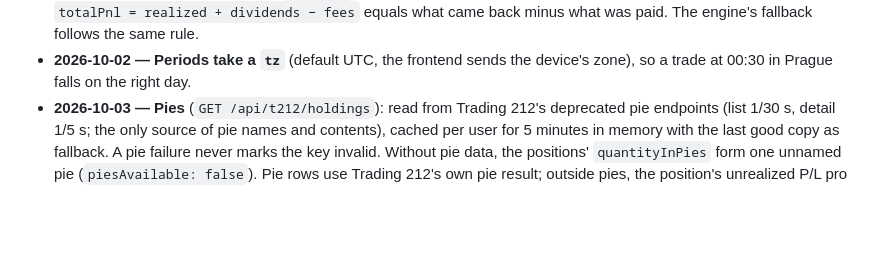
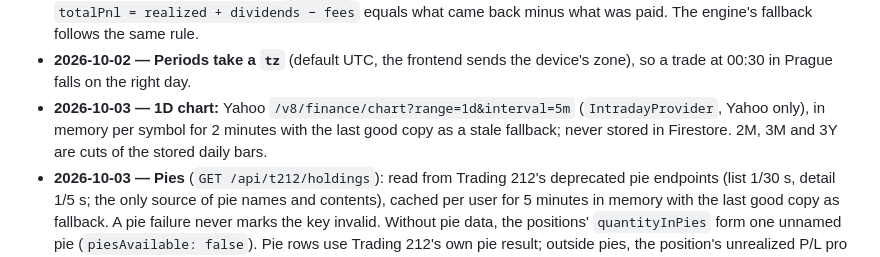
Before and after one commit to iducanhle/trading-hub, a Markdown page: docs/PROGRESS-backend.md, the part around the change. Rendered like a GitHub page; blank space fills up the shorter version.

```diff
--- a/docs/PROGRESS-backend.md
+++ b/docs/PROGRESS-backend.md
@@ -80,6 +80,7 @@ Spec: [PROMPT-trading212.md](PROMPT-trading212.md) (phases in §9). API: the Tra
 - **2026-10-02 — P/L semantics** (contract "P/L definitions"): realized P/L is Trading 212's per-sell figure, **before** fees. Fees and taxes of all trades are a separate `fees` line subtracted in `totalPnl`. This changes the prompt's wording, which subtracts only fees of sells, so that buy fees and FX fees are not lost. If the demo check shows that Trading 212's figure already includes fees, the engine subtracts only the remainder. Percentages are for all time only (a period has no meaningful base). Unrealized P/L is as of now and counts only for all time; no historical portfolio value is computed, because there is no daily price history of the portfolio.
 - **2026-10-02 — Fees count once:** `netValue` includes the fees and Trading 212's realized result excludes them, so `totalPnl = realized + dividends − fees` equals what came back minus what was paid. The engine's fallback follows the same rule.
 - **2026-10-02 — Periods take a `tz`** (default UTC, the frontend sends the device's zone), so a trade at 00:30 in Prague falls on the right day.
+- **2026-10-03 — 1D chart:** Yahoo `/v8/finance/chart?range=1d&interval=5m` (`IntradayProvider`, Yahoo only), in memory per symbol for 2 minutes with the last good copy as a stale fallback; never stored in Firestore. 2M, 3M and 3Y are cuts of the stored daily bars.
 - **2026-10-03 — Pies** (`GET /api/t212/holdings`): read from Trading 212's deprecated pie endpoints (list 1/30 s, detail 1/5 s; the only source of pie names and contents), cached per user for 5 minutes in memory with the last good copy as fallback. A pie failure never marks the key invalid. Without pie data, the positions' `quantityInPies` form one unnamed pie (`piesAvailable: false`). Pie rows use Trading 212's own pie result; outside pies, the position's unrealized P/L pro rata.
 
 ## Done
```
Also changed, not shown: docs/CONTRACT.md (+4 -2 lines), docs/PROGRESS-frontend.md (+1 -0 lines).
